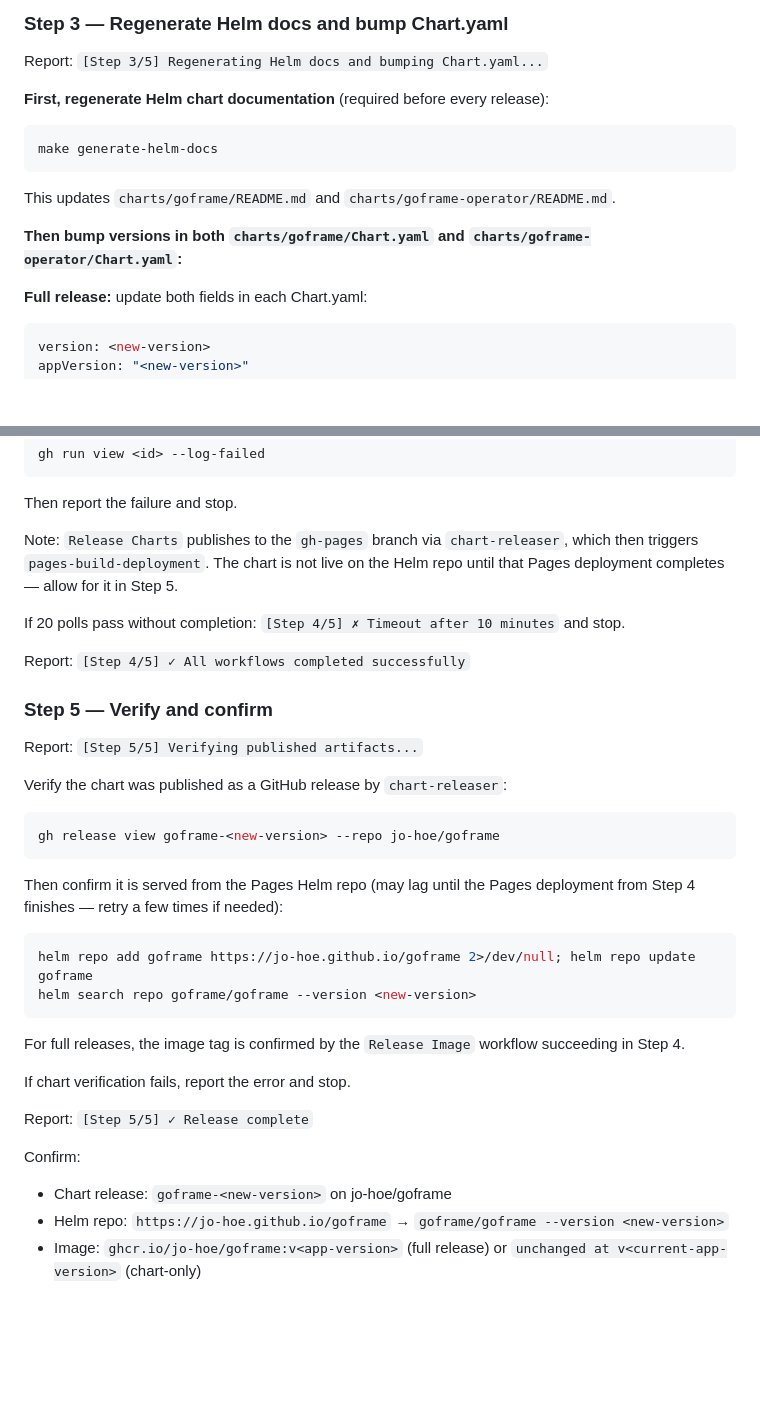
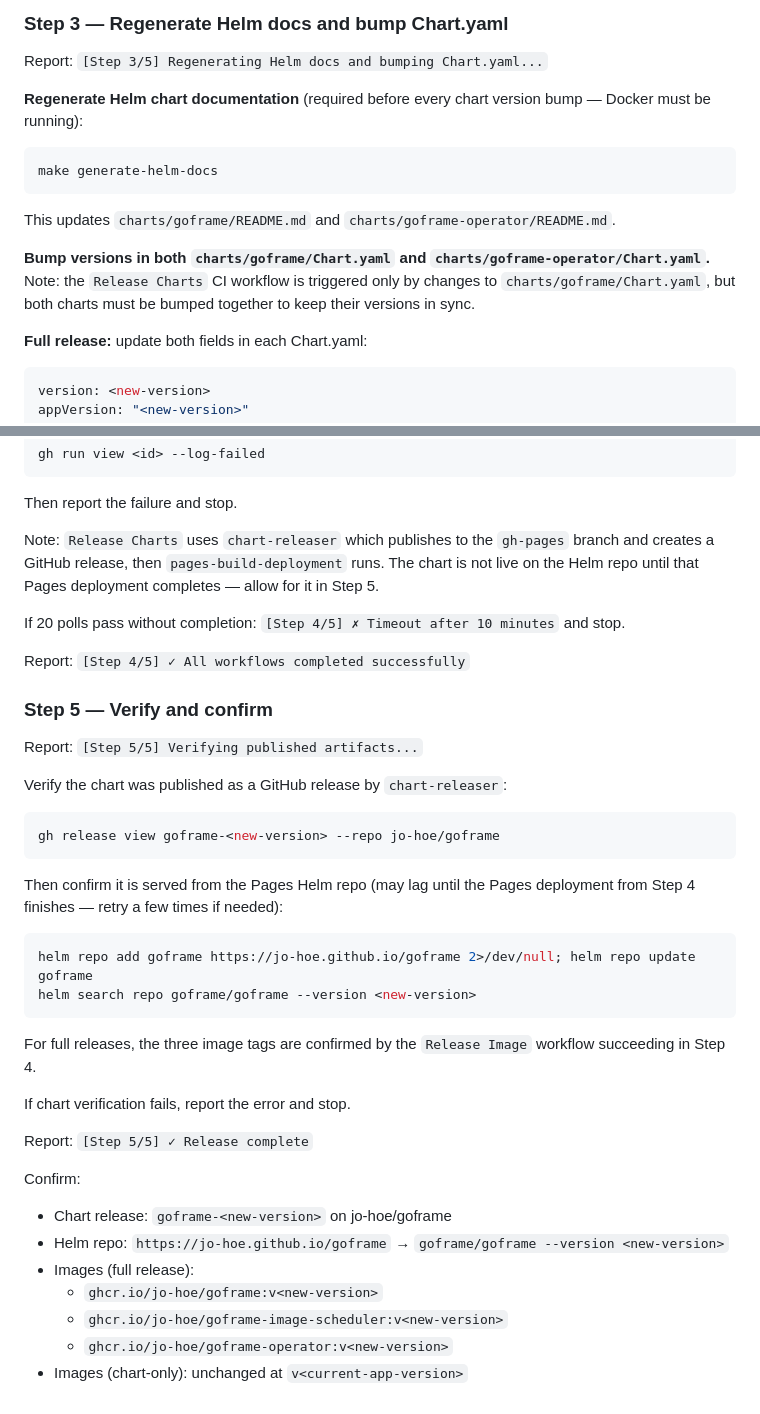
Before and after one commit to jo-hoe/goframe, a Markdown page: .claude/agents/release.md, 2 parts joined by grey strips. Rendered like a GitHub page; blank space fills up the shorter version.

````diff
--- a/.claude/agents/release.md
+++ b/.claude/agents/release.md
@@ -71,14 +80,16 @@ Report: `[Step 2/5] ✓ App changes pushed` (and `+ tag v<new-version>` for full
 
 Report: `[Step 3/5] Regenerating Helm docs and bumping Chart.yaml...`
 
-**First, regenerate Helm chart documentation** (required before every release):
+**Regenerate Helm chart documentation** (required before every chart version bump — Docker must be running):
 ```bash
 make generate-helm-docs
 ```
 
 This updates `charts/goframe/README.md` and `charts/goframe-operator/README.md`.
 
-**Then bump versions in both `charts/goframe/Chart.yaml` and `charts/goframe-operator/Chart.yaml`:**
+**Bump versions in both `charts/goframe/Chart.yaml` and `charts/goframe-operator/Chart.yaml`.**
+Note: the `Release Charts` CI workflow is triggered only by changes to `charts/goframe/Chart.yaml`,
+but both charts must be bumped together to keep their versions in sync.
 
 **Full release:** update both fields in each Chart.yaml:
 ```yaml
@@ -129,7 +143,9 @@ gh run view <id> --log-failed
 ```
 Then report the failure and stop.
 
-Note: `Release Charts` publishes to the `gh-pages` branch via `chart-releaser`, which then triggers `pages-build-deployment`. The chart is not live on the Helm repo until that Pages deployment completes — allow for it in Step 5.
+Note: `Release Charts` uses `chart-releaser` which publishes to the `gh-pages` branch and creates a
+GitHub release, then `pages-build-deployment` runs. The chart is not live on the Helm repo until
+that Pages deployment completes — allow for it in Step 5.
 
 If 20 polls pass without completion: `[Step 4/5] ✗ Timeout after 10 minutes` and stop.
 
@@ -144,13 +160,14 @@ Verify the chart was published as a GitHub release by `chart-releaser`:
 gh release view goframe-<new-version> --repo jo-hoe/goframe
 ```
 
-Then confirm it is served from the Pages Helm repo (may lag until the Pages deployment from Step 4 finishes — retry a few times if needed):
+Then confirm it is served from the Pages Helm repo (may lag until the Pages deployment from Step 4
+finishes — retry a few times if needed):
 ```bash
 helm repo add goframe https://jo-hoe.github.io/goframe 2>/dev/null; helm repo update goframe
 helm search repo goframe/goframe --version <new-version>
 ```
 
-For full releases, the image tag is confirmed by the `Release Image` workflow succeeding in Step 4.
+For full releases, the three image tags are confirmed by the `Release Image` workflow succeeding in Step 4.
 
 If chart verification fails, report the error and stop.
 
@@ -159,4 +176,8 @@ Report: `[Step 5/5] ✓ Release complete`
 Confirm:
 - Chart release: `goframe-<new-version>` on jo-hoe/goframe
 - Helm repo: `https://jo-hoe.github.io/goframe` → `goframe/goframe --version <new-version>`
-- Image: `ghcr.io/jo-hoe/goframe:v<app-version>` (full release) or `unchanged at v<current-app-version>` (chart-only)
+- Images (full release):
+  - `ghcr.io/jo-hoe/goframe:v<new-version>`
+  - `ghcr.io/jo-hoe/goframe-image-scheduler:v<new-version>`
+  - `ghcr.io/jo-hoe/goframe-operator:v<new-version>`
+- Images (chart-only): unchanged at `v<current-app-version>`
````
Also changed, not shown: other parts of .claude/agents/release.md (+25 -13 lines).
